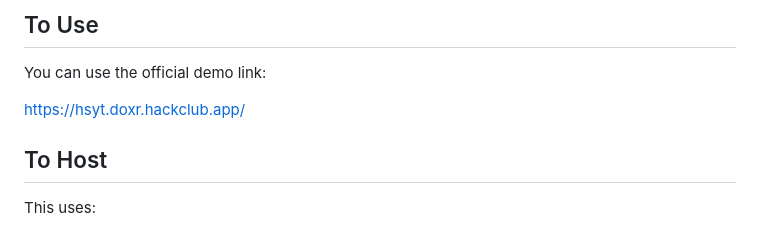
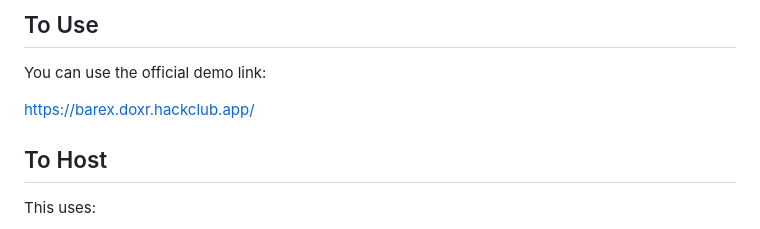
Before and after one commit to DoxrGitHub/hs-yt, a Markdown page: README.md, the part around the change. Drawn GitHub-style.

Commit message:
link change

```diff
--- a/README.md
+++ b/README.md
@@ -35,7 +35,7 @@ This is a compromise of both: an alternative client with much less lag, while ke
 
 You can use the official demo link:
 
-https://hsyt.doxr.hackclub.app/
+https://barex.doxr.hackclub.app/
 
 ## To Host
 
```
